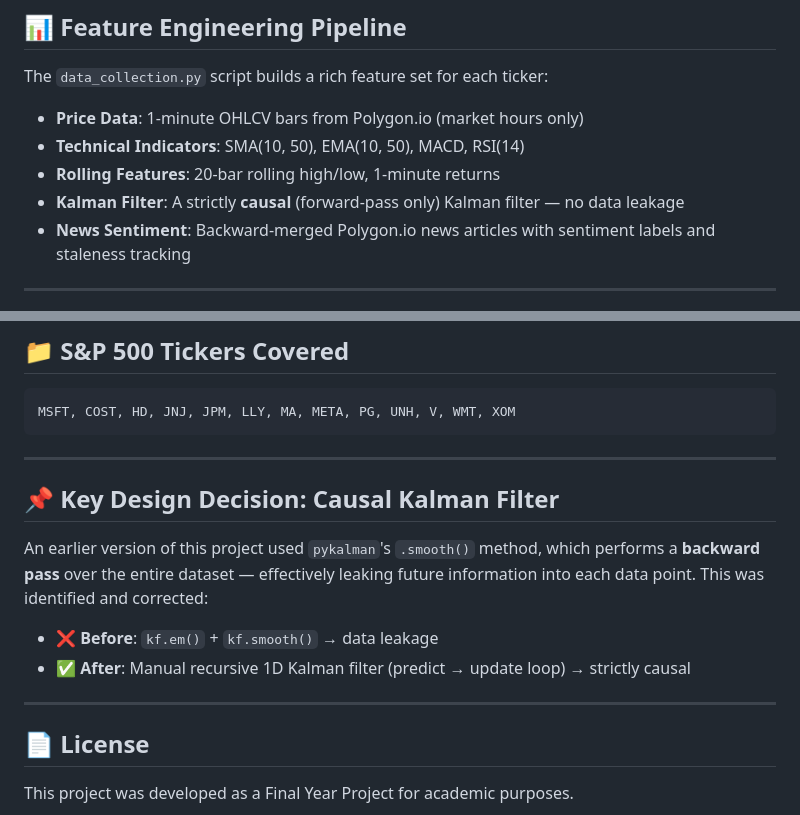
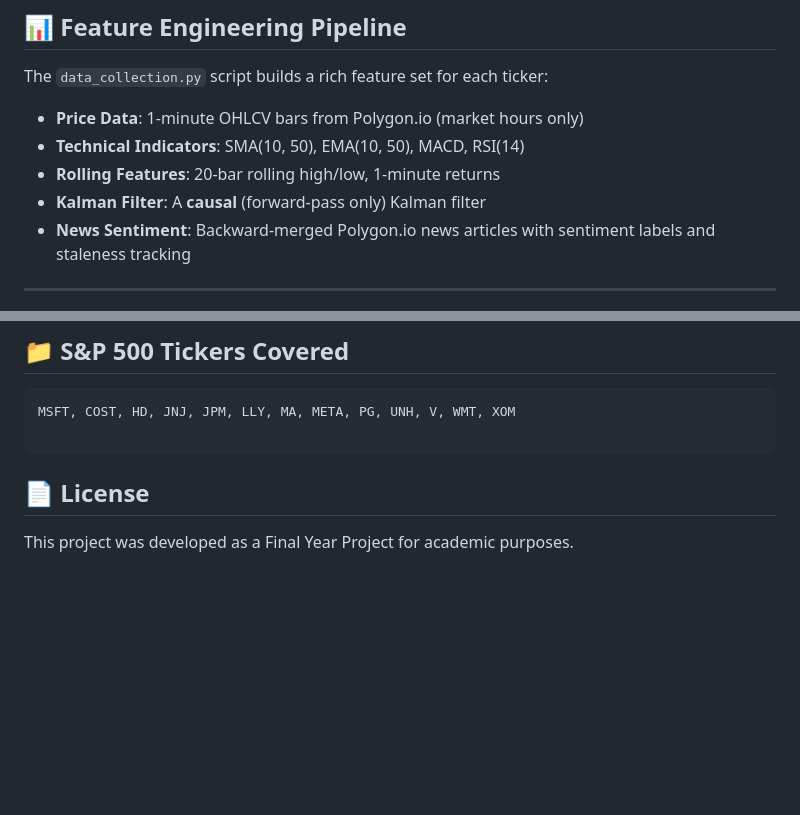
Before and after one commit to rameezr10/AI_VS_The_Market, a Markdown page: README.md, 2 parts joined by grey strips. GitHub-like rendering; blank space fills up the shorter version.

Commit message:
Update README: simplify Kalman filter description

````diff
--- a/README.md
+++ b/README.md
@@ -51,7 +51,7 @@ The `data_collection.py` script builds a rich feature set for each ticker:
 - **Price Data**: 1-minute OHLCV bars from Polygon.io (market hours only)
 - **Technical Indicators**: SMA(10, 50), EMA(10, 50), MACD, RSI(14)
 - **Rolling Features**: 20-bar rolling high/low, 1-minute returns
-- **Kalman Filter**: A strictly **causal** (forward-pass only) Kalman filter — no data leakage
+- **Kalman Filter**: A **causal** (forward-pass only) Kalman filter
 - **News Sentiment**: Backward-merged Polygon.io news articles with sentiment labels and staleness tracking
 
 ---
@@ -113,18 +113,8 @@ Navigate to `http://localhost:5000` to access the interactive dashboard for data
 
 ```
 MSFT, COST, HD, JNJ, JPM, LLY, MA, META, PG, UNH, V, WMT, XOM
+
 ```
-
----
-
-## 📌 Key Design Decision: Causal Kalman Filter
-
-An earlier version of this project used `pykalman`'s `.smooth()` method, which performs a **backward pass** over the entire dataset — effectively leaking future information into each data point. This was identified and corrected:
-
-- ❌ **Before**: `kf.em()` + `kf.smooth()` → data leakage
-- ✅ **After**: Manual recursive 1D Kalman filter (predict → update loop) → strictly causal
-
----
 
 ## 📄 License
 
````
